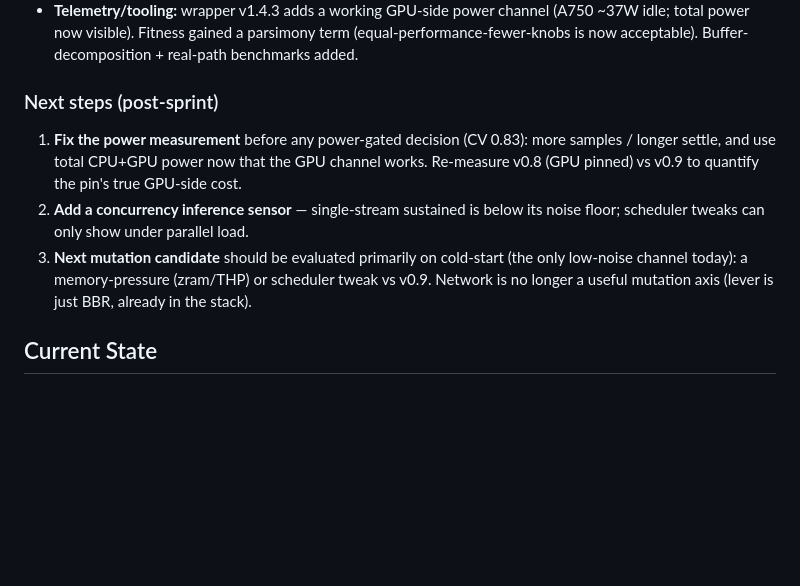
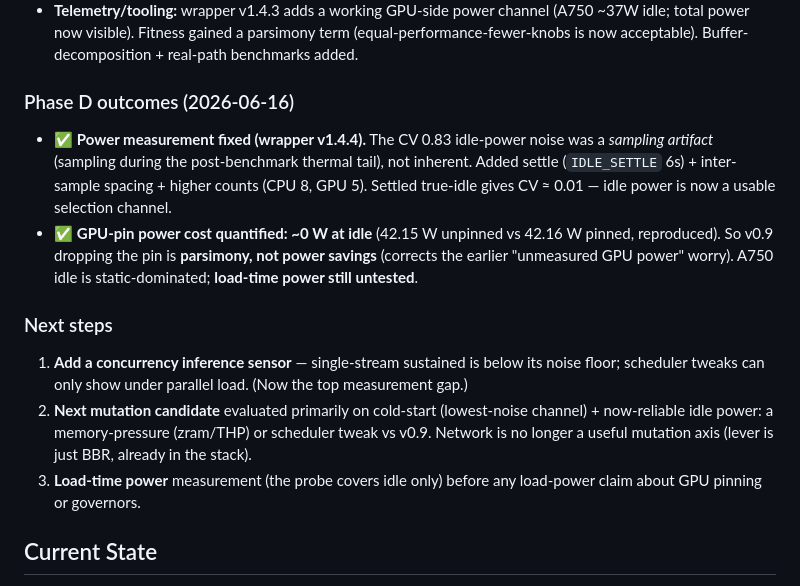
Before and after one commit to connormatthewdouglas/CursiveOS, a Markdown page: docs/action-plan.md, the part around the change. Rendered like a GitHub page; blank space fills up the shorter version.

Commit message:
Action plan: Phase D outcomes (power sampling fixed, GPU pin ~0W idle); refresh next steps

```diff
--- a/docs/action-plan.md
+++ b/docs/action-plan.md
@@ -14,10 +14,14 @@
 - **Noise floor measured (6× v0.9).** Cold-start CV 0.002 (rock-solid, the reliable selection channel), network CV 0.192 (needs CV-escalation; magnitude unreliable), sustained signal<noise, idle-power(CPU) CV 0.83 (near-random). Use per-channel confirmation counts; don't gate on sustained-single-stream or idle power until measurement improves.
 - **Telemetry/tooling:** wrapper v1.4.3 adds a working GPU-side power channel (A750 ~37W idle; total power now visible). Fitness gained a parsimony term (equal-performance-fewer-knobs is now acceptable). Buffer-decomposition + real-path benchmarks added.
 
-### Next steps (post-sprint)
-1. **Fix the power measurement** before any power-gated decision (CV 0.83): more samples / longer settle, and use total CPU+GPU power now that the GPU channel works. Re-measure v0.8 (GPU pinned) vs v0.9 to quantify the pin's true GPU-side cost.
-2. **Add a concurrency inference sensor** — single-stream sustained is below its noise floor; scheduler tweaks can only show under parallel load.
-3. **Next mutation candidate** should be evaluated primarily on cold-start (the only low-noise channel today): a memory-pressure (zram/THP) or scheduler tweak vs v0.9. Network is no longer a useful mutation axis (lever is just BBR, already in the stack).
+### Phase D outcomes (2026-06-16)
+- ✅ **Power measurement fixed (wrapper v1.4.4).** The CV 0.83 idle-power noise was a *sampling artifact* (sampling during the post-benchmark thermal tail), not inherent. Added settle (`IDLE_SETTLE` 6s) + inter-sample spacing + higher counts (CPU 8, GPU 5). Settled true-idle gives CV ≈ 0.01 — idle power is now a usable selection channel.
+- ✅ **GPU-pin power cost quantified: ~0 W at idle** (42.15 W unpinned vs 42.16 W pinned, reproduced). So v0.9 dropping the pin is **parsimony, not power savings** (corrects the earlier "unmeasured GPU power" worry). A750 idle is static-dominated; **load-time power still untested**.
+
+### Next steps
+1. **Add a concurrency inference sensor** — single-stream sustained is below its noise floor; scheduler tweaks can only show under parallel load. (Now the top measurement gap.)
+2. **Next mutation candidate** evaluated primarily on cold-start (lowest-noise channel) + now-reliable idle power: a memory-pressure (zram/THP) or scheduler tweak vs v0.9. Network is no longer a useful mutation axis (lever is just BBR, already in the stack).
+3. **Load-time power** measurement (the probe covers idle only) before any load-power claim about GPU pinning or governors.
 
 ## Current State
 
```
